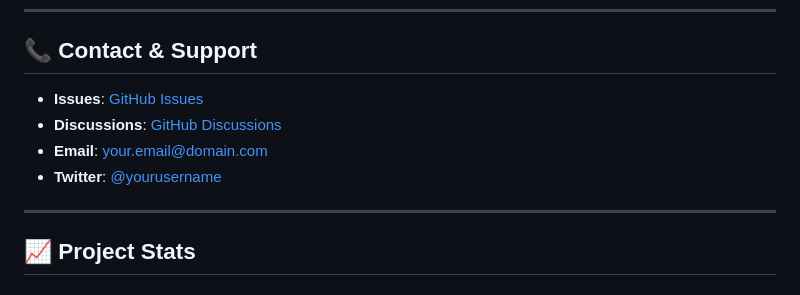
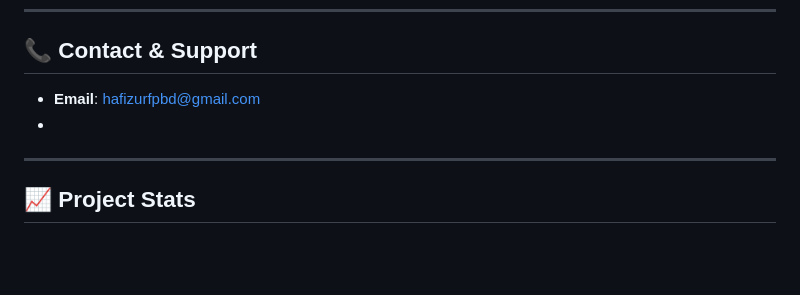
Before and after one commit to hafizurfpbd/eda-pro, a Markdown page: README.md, the part around the change. Rendered like a GitHub page; blank space fills up the shorter version.

```diff
--- a/README.md
+++ b/README.md
@@ -417,10 +417,9 @@ SOFTWARE.
 
 ## 📞 Contact & Support
 
-- **Issues**: [GitHub Issues](issues)
-- **Discussions**: [GitHub Discussions](discussions)
-- **Email**: your.email@domain.com
-- **Twitter**: [@yourusername](https://twitter.com/yourusername)
+
+- **Email**: hafizurfpbd@gmail.com
+-
 
 ---
 
```
